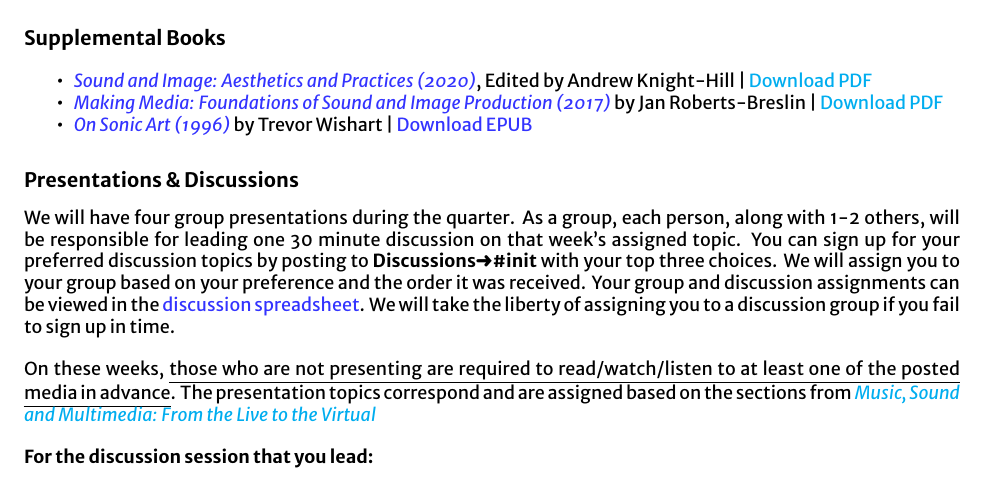
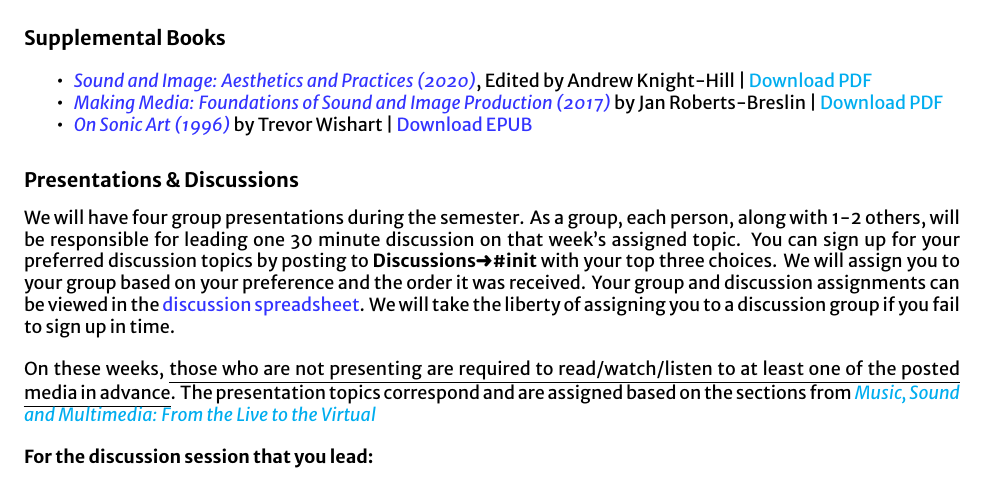
Before and after one commit to dalena/art5001, a LaTeX document (index.tex, which reads sections/intro.tex): part of page 3 of 19, cut so that both start at the same text. Compiled offline with XeLaTeX; a missing font is replaced by an installed copy or a similar font.

Commit message:
quarter to semester

```diff
--- a/sections/intro.tex
+++ b/sections/intro.tex
@@ -83,7 +83,7 @@ During the semester, you will be assigned readings on a variety of topics. The r
 
 \subsubsection{Presentations \& Discussions}
 
-We will have four group presentations during the quarter. As a group, each person, along with 1-2 others, will be responsible for leading one 30 minute discussion on that week's assigned topic. You can sign up for your preferred discussion topics by posting to \discord{Discussions}{init} with your top three choices. We will assign you to your group based on your preference and the order it was received. Your group and discussion assignments can be viewed in the \href{https://docs.google.com/spreadsheets/d/1Fw-DHUMtnCnlHasDcXCUGjx8n23QxS_RaPrshLq49R0/edit?usp=sharing}{discussion spreadsheet}. We will take the liberty of assigning you to a discussion group if you fail to sign up in time.
+We will have four group presentations during the semester. As a group, each person, along with 1-2 others, will be responsible for leading one 30 minute discussion on that week's assigned topic. You can sign up for your preferred discussion topics by posting to \discord{Discussions}{init} with your top three choices. We will assign you to your group based on your preference and the order it was received. Your group and discussion assignments can be viewed in the \href{https://docs.google.com/spreadsheets/d/1Fw-DHUMtnCnlHasDcXCUGjx8n23QxS_RaPrshLq49R0/edit?usp=sharing}{discussion spreadsheet}. We will take the liberty of assigning you to a discussion group if you fail to sign up in time.
 
 On these weeks, \ul{those who are not presenting are required to read/watch/listen to at least one of the posted media in advance}. The presentation topics correspond and are assigned based on the sections from \emph{\href{supplements/Music_Sound_and_Multimedia_-_From_the_Live_to_the_Virtual_(Music_and_the_Moving_Image)_(2008).pdf}{Music, Sound and Multimedia: From the Live to the Virtual}}
 
```
